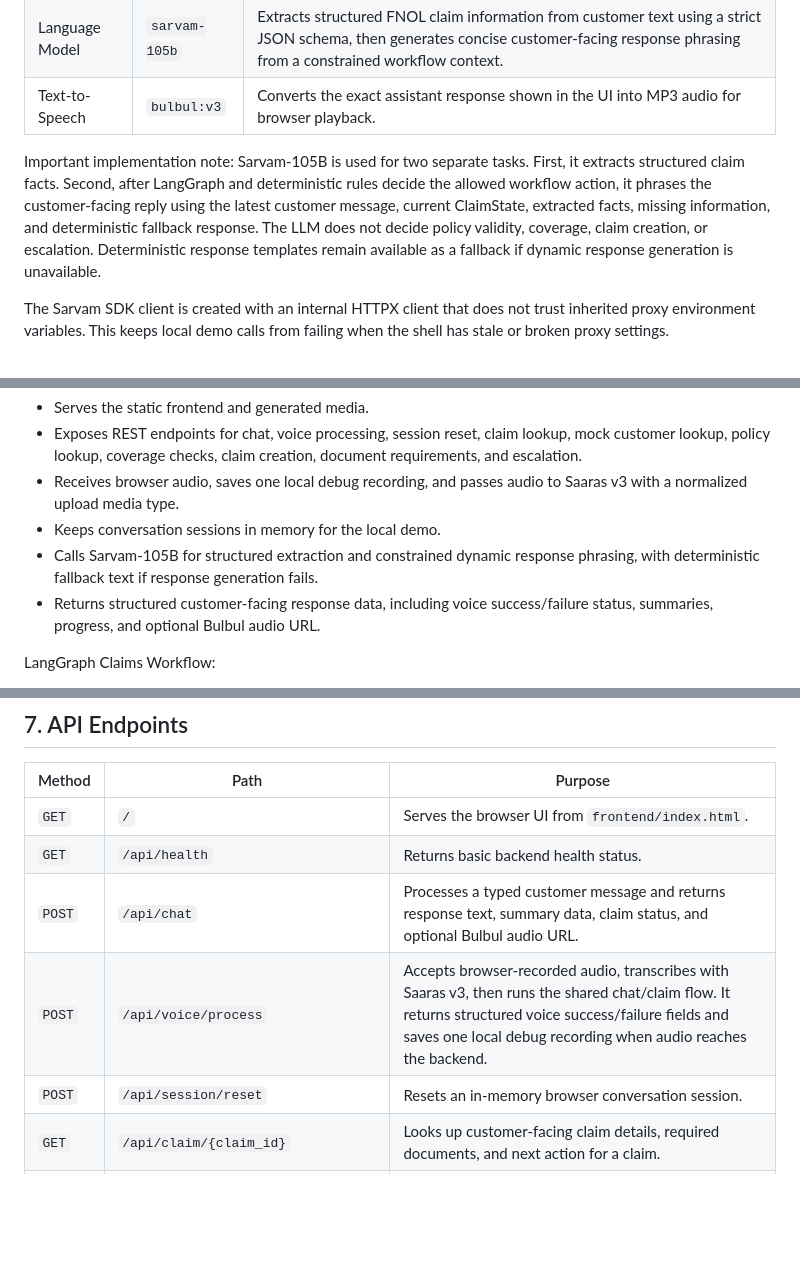
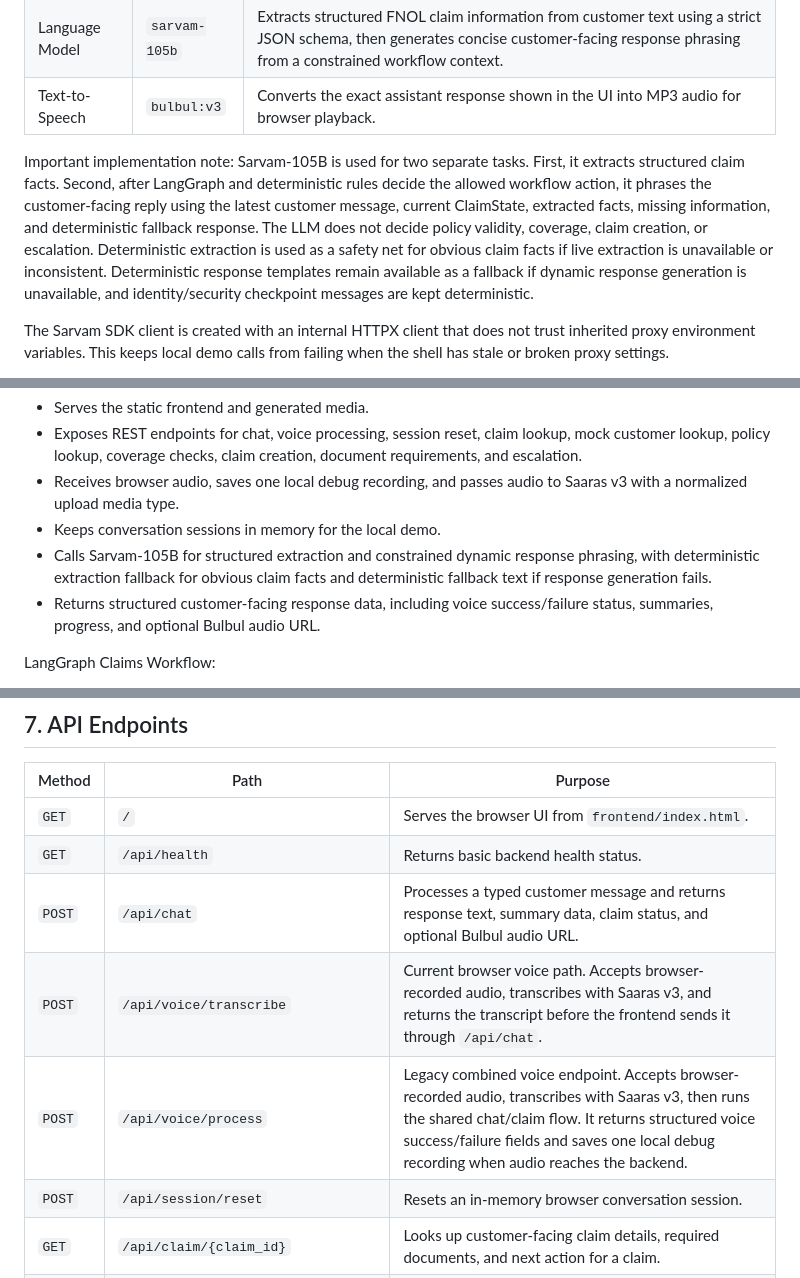
Before and after one commit to mudits97/claimsvoice-sarvam-presales, a Markdown page: README.md, 3 parts joined by grey strips. GitHub-like rendering; blank space fills up the shorter version.

```diff
--- a/README.md
+++ b/README.md
@@ -40,7 +42,7 @@ The current implementation uses the Sarvam Python SDK through `app/sarvam.py`.
 | Language Model | `sarvam-105b` | Extracts structured FNOL claim information from customer text using a strict JSON schema, then generates concise customer-facing response phrasing from a constrained workflow context. |
 | Text-to-Speech | `bulbul:v3` | Converts the exact assistant response shown in the UI into MP3 audio for browser playback. |
 
-Important implementation note: Sarvam-105B is used for two separate tasks. First, it extracts structured claim facts. Second, after LangGraph and deterministic rules decide the allowed workflow action, it phrases the customer-facing reply using the latest customer message, current ClaimState, extracted facts, missing information, and deterministic fallback response. The LLM does not decide policy validity, coverage, claim creation, or escalation. Deterministic response templates remain available as a fallback if dynamic response generation is unavailable.
+Important implementation note: Sarvam-105B is used for two separate tasks. First, it extracts structured claim facts. Second, after LangGraph and deterministic rules decide the allowed workflow action, it phrases the customer-facing reply using the latest customer message, current ClaimState, extracted facts, missing information, and deterministic fallback response. The LLM does not decide policy validity, coverage, claim creation, or escalation. Deterministic extraction is used as a safety net for obvious claim facts if live extraction is unavailable or inconsistent. Deterministic response templates remain available as a fallback if dynamic response generation is unavailable, and identity/security checkpoint messages are kept deterministic.
 
 The Sarvam SDK client is created with an internal HTTPX client that does not trust inherited proxy environment variables. This keeps local demo calls from failing when the shell has stale or broken proxy settings.
 
@@ -64,7 +66,7 @@ FastAPI Backend:
 - Exposes REST endpoints for chat, voice processing, session reset, claim lookup, mock customer lookup, policy lookup, coverage checks, claim creation, document requirements, and escalation.
 - Receives browser audio, saves one local debug recording, and passes audio to Saaras v3 with a normalized upload media type.
 - Keeps conversation sessions in memory for the local demo.
-- Calls Sarvam-105B for structured extraction and constrained dynamic response phrasing, with deterministic fallback text if response generation fails.
+- Calls Sarvam-105B for structured extraction and constrained dynamic response phrasing, with deterministic extraction fallback for obvious claim facts and deterministic fallback text if response generation fails.
 - Returns structured customer-facing response data, including voice success/failure status, summaries, progress, and optional Bulbul audio URL.
 
 LangGraph Claims Workflow:
@@ -206,7 +208,8 @@ Key files:
 | `GET` | `/` | Serves the browser UI from `frontend/index.html`. |
 | `GET` | `/api/health` | Returns basic backend health status. |
 | `POST` | `/api/chat` | Processes a typed customer message and returns response text, summary data, claim status, and optional Bulbul audio URL. |
-| `POST` | `/api/voice/process` | Accepts browser-recorded audio, transcribes with Saaras v3, then runs the shared chat/claim flow. It returns structured voice success/failure fields and saves one local debug recording when audio reaches the backend. |
+| `POST` | `/api/voice/transcribe` | Current browser voice path. Accepts browser-recorded audio, transcribes with Saaras v3, and returns the transcript before the frontend sends it through `/api/chat`. |
+| `POST` | `/api/voice/process` | Legacy combined voice endpoint. Accepts browser-recorded audio, transcribes with Saaras v3, then runs the shared chat/claim flow. It returns structured voice success/failure fields and saves one local debug recording when audio reaches the backend. |
 | `POST` | `/api/session/reset` | Resets an in-memory browser conversation session. |
 | `GET` | `/api/claim/{claim_id}` | Looks up customer-facing claim details, required documents, and next action for a claim. |
 | `GET` | `/api/customer/{mobile_number}` | Looks up a mock customer by registered mobile number. |
```
Also changed, not shown: other parts of README.md (+12 -7 lines).
